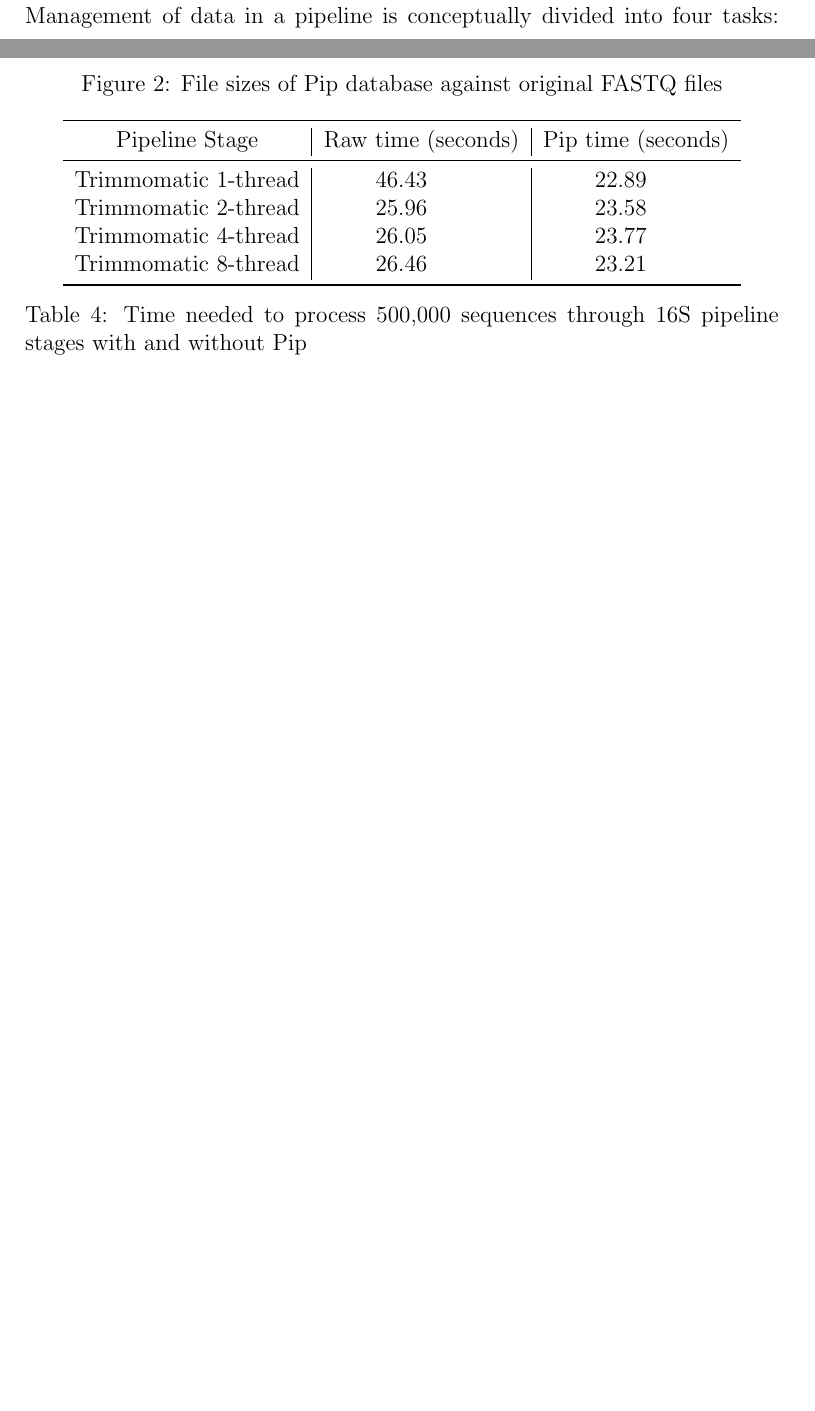
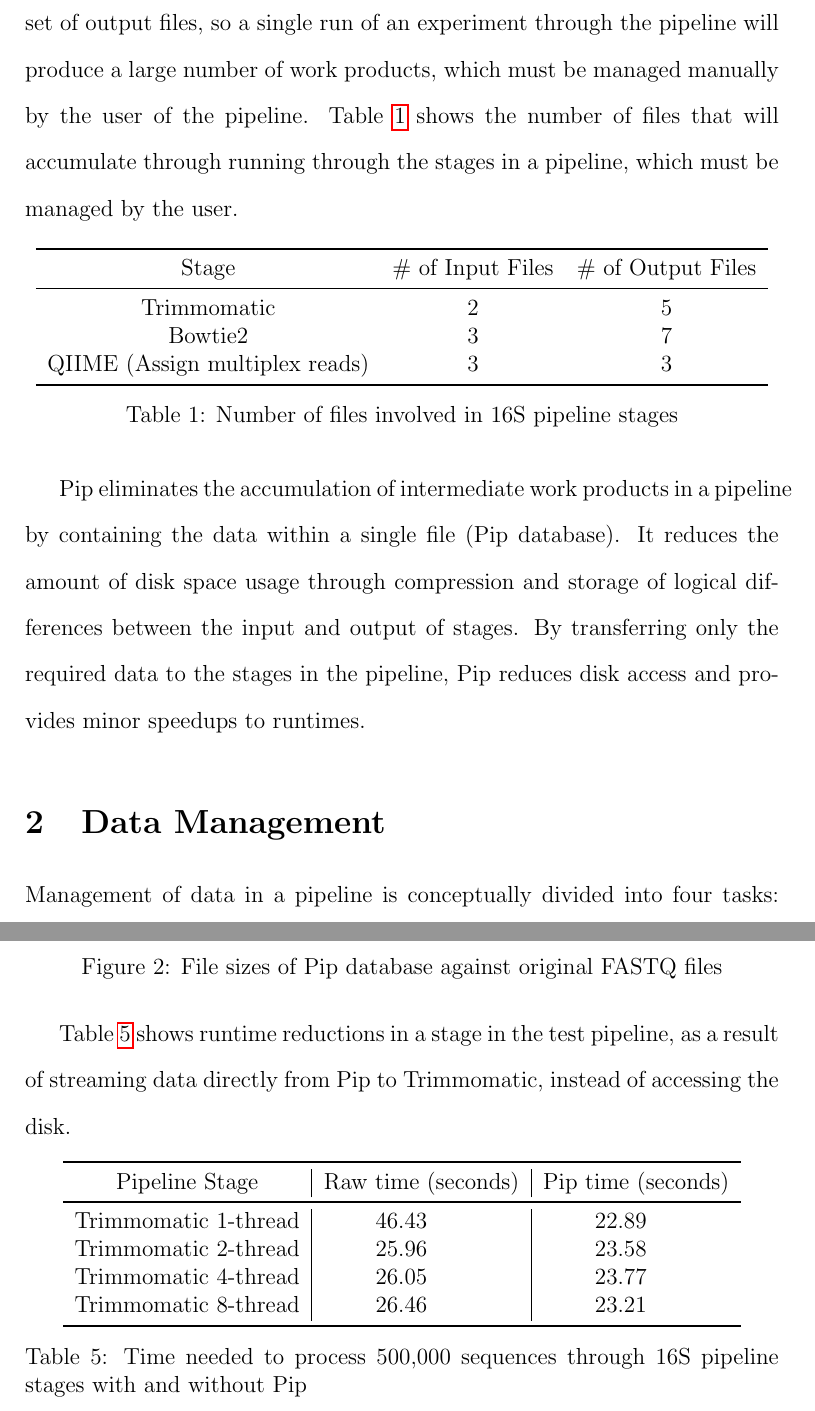
Before and after one commit to accoleon/pipping, a LaTeX thesis (thesis/thesis.tex): two parts of pages 4 and 10 of 11 before the commit and two parts of pages 4 and 11 of 12 after it, joined at a grey line, cut at the place of the change, the shorter picture padded with empty space. Compiled offline with pdfLaTeX.

Commit message:
corrections made after suggestions from JC.

```diff
--- a/thesis/thesis.tex
+++ b/thesis/thesis.tex
@@ -1,5 +1,5 @@
 \documentclass[12pt]{article}
-\usepackage{graphicx,booktabs,setspace,listings}
+\usepackage{graphicx,multirow,booktabs,setspace,listings}
 \doublespacing
 \usepackage[np]{numprint}
 \npstyleenglish
@@ -44,6 +44,35 @@
 	stages of the pipeline, preparing the work products from the raw sequencing
 	data produced by the Illumina NGS machines to be fed into the analysis (clustering, alignment, phylogenic inference)
 	stages.
+
+	Every stage within a pipeline consumes a set of input files and produces a set
+	of output files, so a single run of an experiment through the pipeline will produce
+	a large number of work products, which must be managed manually by the user of
+	the pipeline. Table~\ref{tab:stages_files} shows the number of files that will
+	accumulate through running through the stages in a pipeline, which must be managed
+	by the user.
+
+	\begin{table}[h!]
+		\centering
+		\begin{tabular}{ccc}
+		\toprule
+		Stage & {\# of Input Files} & {\# of Output Files}\\
+		\midrule
+		Trimmomatic & 2 & 5 \\
+		Bowtie2 & 3 & 7\\
+		QIIME (Assign multiplex reads) & 3 & 3\\
+		\bottomrule
+		\end{tabular}
+		\caption{Number of files involved in 16S pipeline stages}
+		\label{tab:stages_files}
+	\end{table}
+
+	Pip eliminates the accumulation of intermediate work products in a pipeline by
+	containing the data within a single file (Pip database). It reduces the amount
+	of disk space usage through compression and storage of logical differences between
+	the input and output of stages. By transferring only the required data to the
+	stages in the pipeline, Pip reduces disk access and provides minor speedups to
+	runtimes.
 
 	% section introduction (end)
 	\section{Data Management} % (fold)
@@ -240,6 +269,10 @@ database file after inserts. Figure~\ref{fig:filesizes} reveals a consistent
 	\label{fig:filesizes}
 \end{figure}
 
+Table~\ref{tab:streamspeed} shows runtime reductions in a stage in the test pipeline,
+as a result of streaming data directly from Pip to Trimmomatic, instead of accessing
+the disk.
+
 \begin{table}[h!]
 \centering
 \begin{tabular}{c|n{6}{2}|n{6}{2}}
```
Also changed, not shown: thesis/thesis.pdf, 2 other files.
